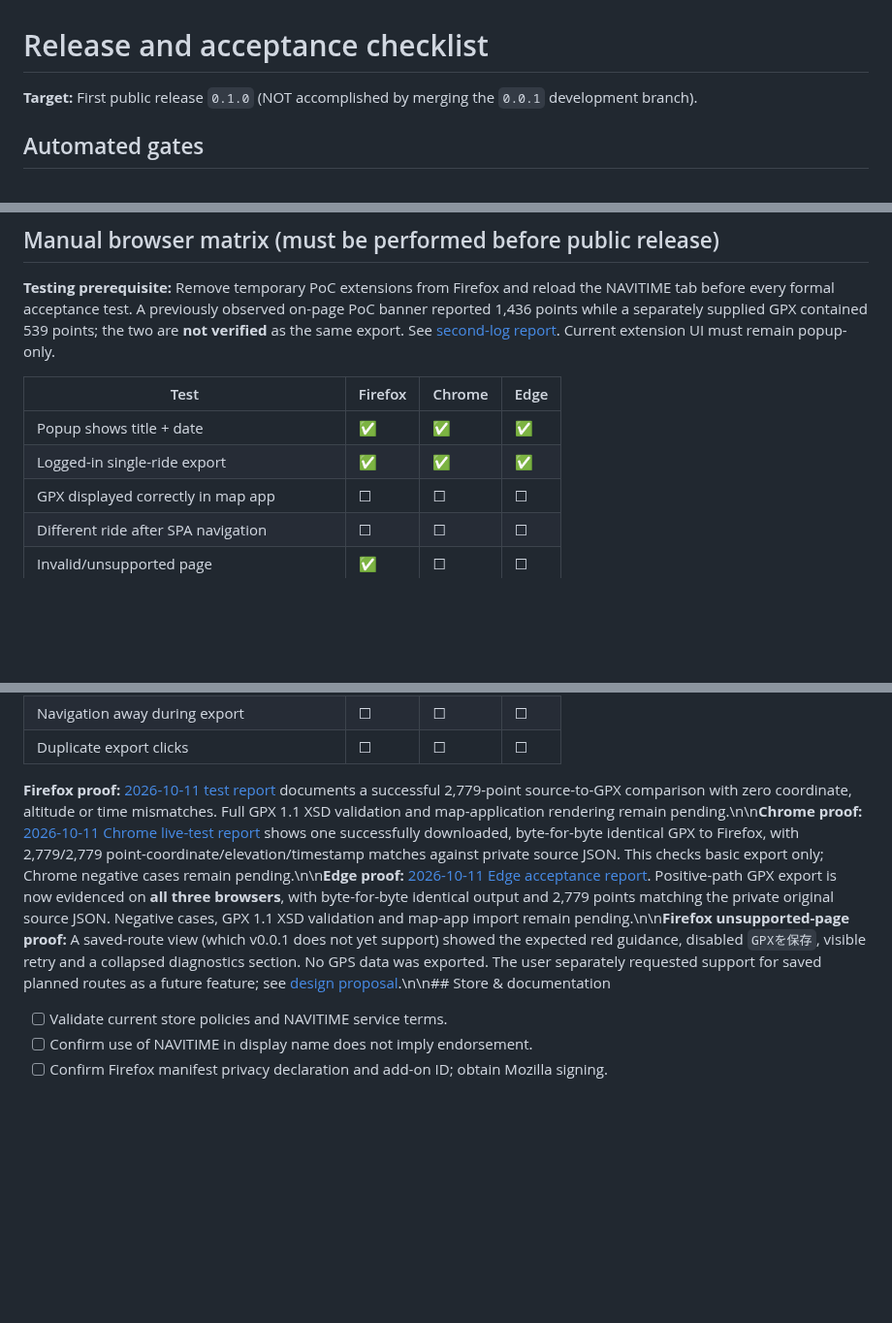
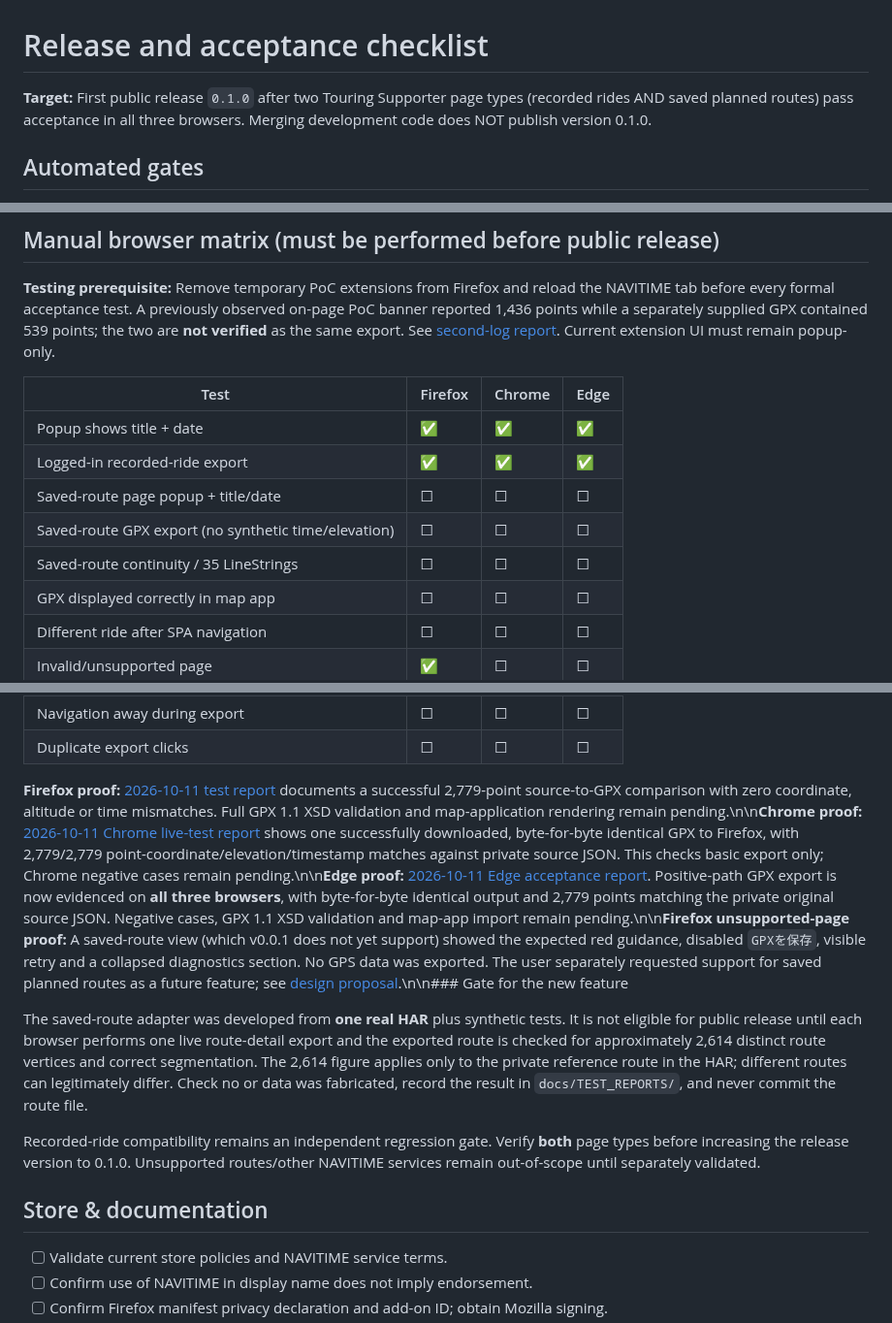
Before and after one commit to zawa356/NAVITIME_GPX_Exporter, a Markdown page: docs/RELEASE_CHECKLIST.md, 3 parts joined by grey strips. Shown at 97% size. Drawn GitHub-style; blank space fills up the shorter version.

Commit message:
qa: require both Touring Supporter page types before 0.1.0 (0.0.76)

```diff
--- a/docs/RELEASE_CHECKLIST.md
+++ b/docs/RELEASE_CHECKLIST.md
@@ -1,6 +1,6 @@
 # Release and acceptance checklist
 
-**Target:** First public release `0.1.0` (NOT accomplished by merging the `0.0.1` development branch).
+**Target:** First public release `0.1.0` after two Touring Supporter page types (recorded rides AND saved planned routes) pass acceptance in all three browsers. Merging development code does NOT publish version 0.1.0.
 
 ## Automated gates
 - [ ] `npm run check` validates all JavaScript source.
@@ -17,7 +17,10 @@
 | Test | Firefox | Chrome | Edge |
 | --- | --- | --- | --- |
 | Popup shows title + date | ✅ | ✅ | ✅ |
-| Logged-in single-ride export | ✅ | ✅ | ✅ |
+| Logged-in recorded-ride export | ✅ | ✅ | ✅ |
+| Saved-route page popup + title/date | ☐ | ☐ | ☐ |
+| Saved-route GPX export (no synthetic time/elevation) | ☐ | ☐ | ☐ |
+| Saved-route continuity / 35 LineStrings | ☐ | ☐ | ☐ |
 | GPX displayed correctly in map app | ☐ | ☐ | ☐ |
 | Different ride after SPA navigation | ☐ | ☐ | ☐ |
 | Invalid/unsupported page | ✅ | ☐ | ☐ |
@@ -28,7 +31,13 @@
 | Navigation away during export | ☐ | ☐ | ☐ |
 | Duplicate export clicks | ☐ | ☐ | ☐ |
 
-**Firefox proof:** [2026-10-11 test report](TEST_REPORTS/2026-10-11-firefox.md) documents a successful 2,779-point source-to-GPX comparison with zero coordinate, altitude or time mismatches. Full GPX 1.1 XSD validation and map-application rendering remain pending.\n\n**Chrome proof:** [2026-10-11 Chrome live-test report](TEST_REPORTS/2026-10-11-chrome.md) shows one successfully downloaded, byte-for-byte identical GPX to Firefox, with 2,779/2,779 point-coordinate/elevation/timestamp matches against private source JSON. This checks basic export only; Chrome negative cases remain pending.\n\n**Edge proof:** [2026-10-11 Edge acceptance report](TEST_REPORTS/2026-10-11-edge.md). Positive-path GPX export is now evidenced on **all three browsers**, with byte-for-byte identical output and 2,779 points matching the private original source JSON. Negative cases, GPX 1.1 XSD validation and map-app import remain pending.\n\n**Firefox unsupported-page proof:** A saved-route view (which v0.0.1 does not yet support) showed the expected red guidance, disabled `GPXを保存`, visible retry and a collapsed diagnostics section. No GPS data was exported. The user separately requested support for saved planned routes as a future feature; see [design proposal](PROPOSALS/SAVED_ROUTE_EXPORT.md).\n\n## Store & documentation
+**Firefox proof:** [2026-10-11 test report](TEST_REPORTS/2026-10-11-firefox.md) documents a successful 2,779-point source-to-GPX comparison with zero coordinate, altitude or time mismatches. Full GPX 1.1 XSD validation and map-application rendering remain pending.\n\n**Chrome proof:** [2026-10-11 Chrome live-test report](TEST_REPORTS/2026-10-11-chrome.md) shows one successfully downloaded, byte-for-byte identical GPX to Firefox, with 2,779/2,779 point-coordinate/elevation/timestamp matches against private source JSON. This checks basic export only; Chrome negative cases remain pending.\n\n**Edge proof:** [2026-10-11 Edge acceptance report](TEST_REPORTS/2026-10-11-edge.md). Positive-path GPX export is now evidenced on **all three browsers**, with byte-for-byte identical output and 2,779 points matching the private original source JSON. Negative cases, GPX 1.1 XSD validation and map-app import remain pending.\n\n**Firefox unsupported-page proof:** A saved-route view (which v0.0.1 does not yet support) showed the expected red guidance, disabled `GPXを保存`, visible retry and a collapsed diagnostics section. No GPS data was exported. The user separately requested support for saved planned routes as a future feature; see [design proposal](PROPOSALS/SAVED_ROUTE_EXPORT.md).\n\n### Gate for the new feature
+
+The saved-route adapter was developed from **one real HAR** plus synthetic tests. It is not eligible for public release until each browser performs one live route-detail export and the exported route is checked for approximately 2,614 distinct route vertices and correct segmentation. The 2,614 figure applies only to the private reference route in the HAR; different routes can legitimately differ. Check no <time> or <ele> data was fabricated, record the result in `docs/TEST_REPORTS/`, and never commit the route file.
+
+Recorded-ride compatibility remains an independent regression gate. Verify **both** page types before increasing the release version to 0.1.0. Unsupported routes/other NAVITIME services remain out-of-scope until separately validated.
+
+## Store & documentation
 - [ ] Validate current store policies and NAVITIME service terms.
 - [ ] Confirm use of NAVITIME in display name does not imply endorsement.
 - [ ] Confirm Firefox manifest privacy declaration and add-on ID; obtain Mozilla signing.
```
